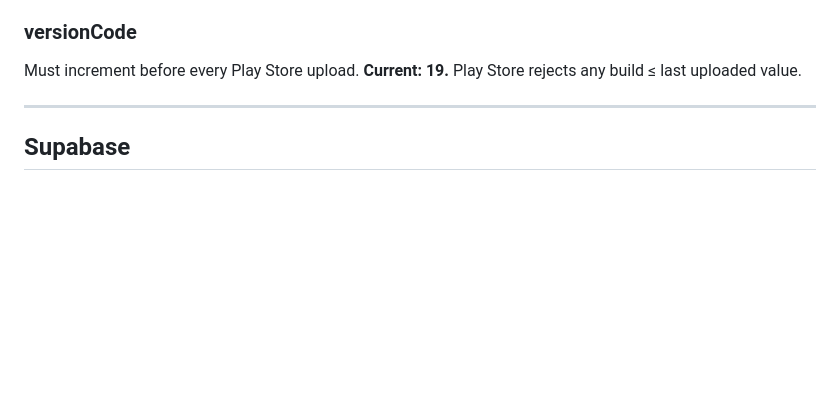
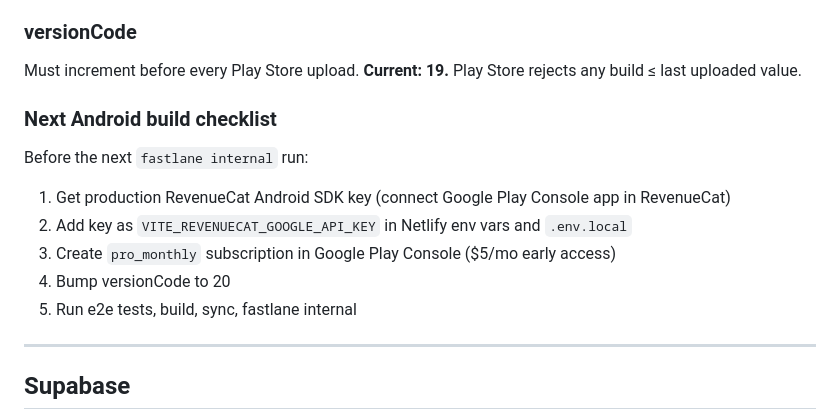
Before and after one commit to jplind6585/gun-vault, a Markdown page: web/CLAUDE.md, the part around the change. GitHub-like rendering; blank space fills up the shorter version.

Commit message:
Update roadmap and CLAUDE.md — April 16 session recap + next steps
Co-Authored-By: Claude Sonnet 4.6 <noreply@anthropic.com>

```diff
--- a/web/CLAUDE.md
+++ b/web/CLAUDE.md
@@ -319,6 +319,14 @@ Fires automatically on `git push origin main`. No extra step needed. Live in ~60
 ### versionCode
 Must increment before every Play Store upload. **Current: 19.** Play Store rejects any build ≤ last uploaded value.
 
+### Next Android build checklist
+Before the next `fastlane internal` run:
+1. Get production RevenueCat Android SDK key (connect Google Play Console app in RevenueCat)
+2. Add key as `VITE_REVENUECAT_GOOGLE_API_KEY` in Netlify env vars and `.env.local`
+3. Create `pro_monthly` subscription in Google Play Console ($5/mo early access)
+4. Bump versionCode to 20
+5. Run e2e tests, build, sync, fastlane internal
+
 ---
 
 ## Supabase
```
Also changed, not shown: docs/armory-roadmap.md (+19 -17 lines).
